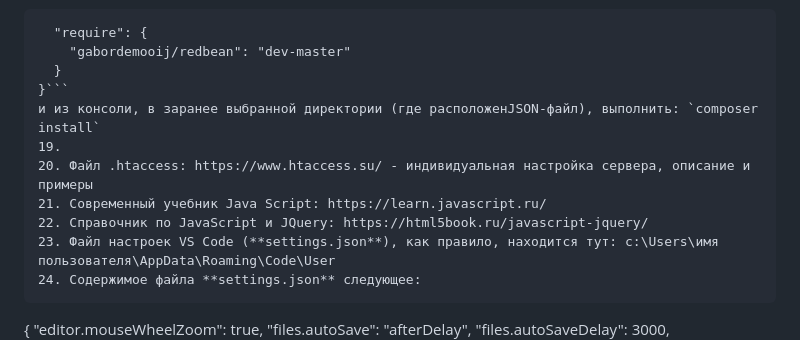
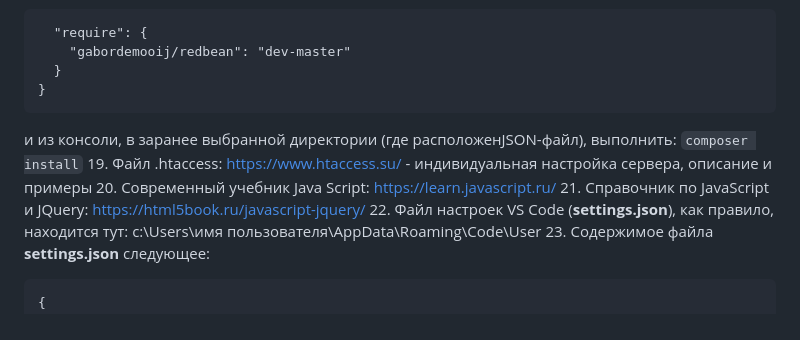
Before and after one commit to ipapMaster/WebDev, a Markdown page: README.md, the part around the change. Rendered like a GitHub page.

````diff
--- a/README.md
+++ b/README.md
@@ -20,14 +20,14 @@
   "require": {
     "gabordemooij/redbean": "dev-master"
   }
-}```
+}
+```
 и из консоли, в заранее выбранной директории (где расположенJSON-файл), выполнить: `composer install`
-19.
-20. Файл .htaccess: https://www.htaccess.su/ - индивидуальная настройка сервера, описание и примеры
-21. Современный учебник Java Script: https://learn.javascript.ru/
-22. Справочник по JavaScript и JQuery: https://html5book.ru/javascript-jquery/
-23. Файл настроек VS Code (**settings.json**), как правило, находится тут: c:\Users\имя пользователя\AppData\Roaming\Code\User
-24. Содержимое файла **settings.json** следующее:
+19. Файл .htaccess: https://www.htaccess.su/ - индивидуальная настройка сервера, описание и примеры
+20. Современный учебник Java Script: https://learn.javascript.ru/
+21. Справочник по JavaScript и JQuery: https://html5book.ru/javascript-jquery/
+22. Файл настроек VS Code (**settings.json**), как правило, находится тут: c:\Users\имя пользователя\AppData\Roaming\Code\User
+23. Содержимое файла **settings.json** следующее:
 ```
 {
     "editor.mouseWheelZoom": true,
````
